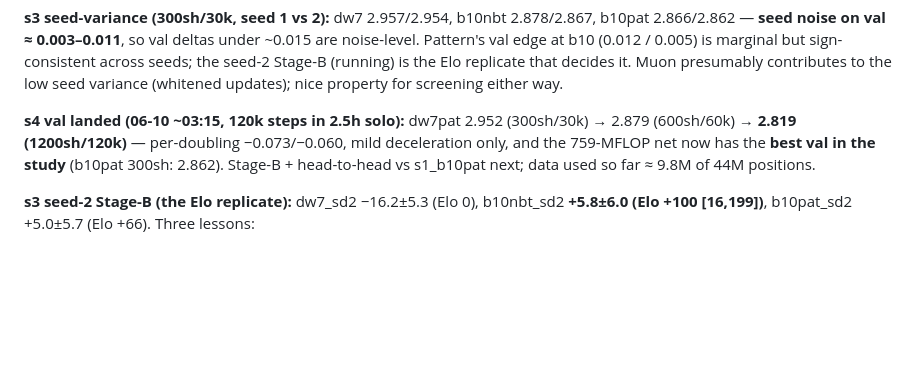
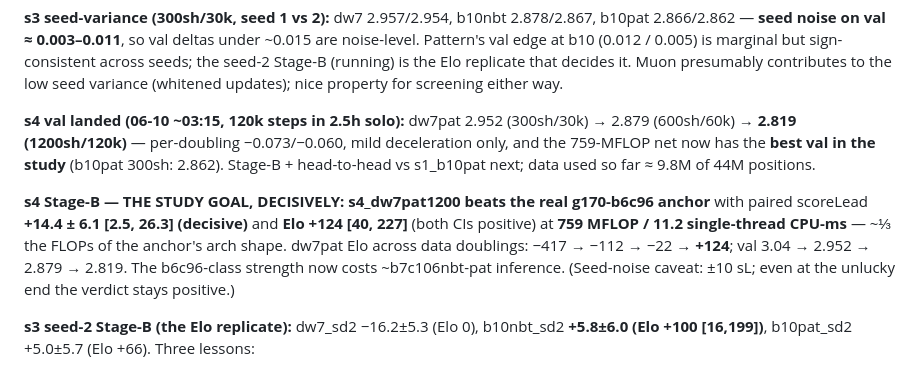
Before and after one commit to sanderland/vibego, a Markdown page: experiments/2026-06-09-scale-elo-and-cpu-frontier.md, the part around the change. Rendered like a GitHub page; blank space fills up the shorter version.

Commit message:
experiments: MILESTONE — s4_dw7pat1200 decisively beats g170-b6c96 (Elo +124 [40,227], sL +14.4 [2.5,26.3]) at 759 MFLOP
Co-Authored-By: Claude Fable 5 <noreply@anthropic.com>

```diff
--- a/experiments/2026-06-09-scale-elo-and-cpu-frontier.md
+++ b/experiments/2026-06-09-scale-elo-and-cpu-frontier.md
@@ -140,6 +140,13 @@ the low seed variance (whitened updates); nice property for screening either way
 and the 759-MFLOP net now has the **best val in the study** (b10pat 300sh: 2.862). Stage-B +
 head-to-head vs s1_b10pat next; data used so far ≈ 9.8M of 44M positions.
 
+**s4 Stage-B — THE STUDY GOAL, DECISIVELY: s4_dw7pat1200 beats the real g170-b6c96 anchor**
+with paired scoreLead **+14.4 ± 6.1 [2.5, 26.3] (decisive)** and **Elo +124 [40, 227]** (both
+CIs positive) at **759 MFLOP / 11.2 single-thread CPU-ms** — ~⅓ the FLOPs of the anchor's
+arch shape. dw7pat Elo across data doublings: −417 → −112 → −22 → **+124**; val
+3.04 → 2.952 → 2.879 → 2.819. The b6c96-class strength now costs ~b7c106nbt-pat inference.
+(Seed-noise caveat: ±10 sL; even at the unlucky end the verdict stays positive.)
+
 **s3 seed-2 Stage-B (the Elo replicate):** dw7_sd2 −16.2±5.3 (Elo 0), b10nbt_sd2 **+5.8±6.0
 (Elo +100 [16,199])**, b10pat_sd2 +5.0±5.7 (Elo +66). Three lessons:
 1. **Train-seed variance in Elo ≈ ±10 scoreLead** (dw7 −25.8→−16.2, b10nbt −6.9→+5.8 across
```
Also changed, not shown: experiments/SUMMARY.md (+5 -3 lines).
